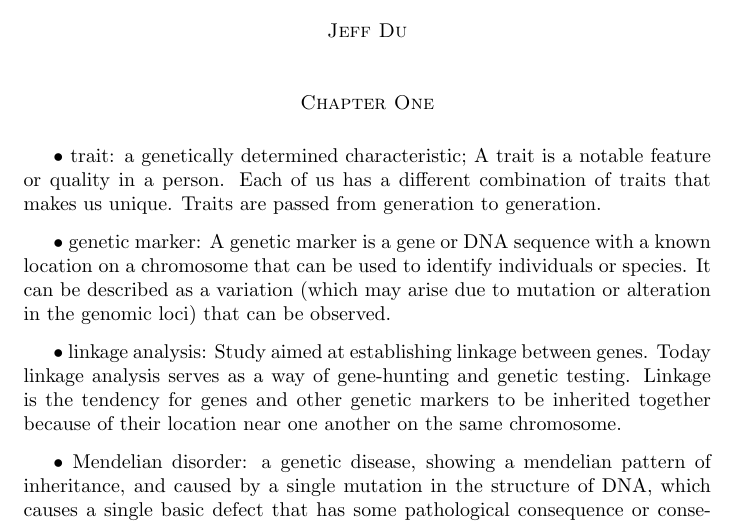
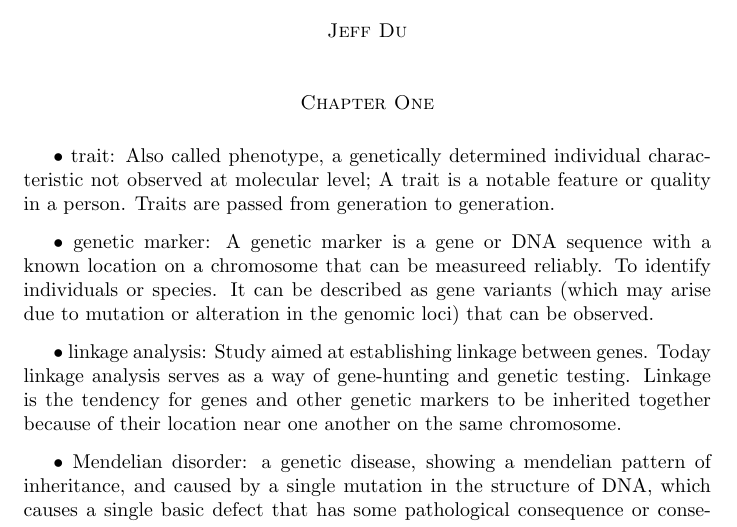
Before and after one commit to alenzhao/PolyPhen2, a LaTeX document (MidTerm.tex): part of page 1 of 11, cut so that both start at the same text. Compiled offline with pdfLaTeX.

Commit message:
update midterm.tex doc

```diff
--- a/MidTerm.tex
+++ b/MidTerm.tex
@@ -23,14 +23,16 @@
 \vspace{0.2in}
 
 $\bullet$ trait:
-a genetically determined characteristic; A trait is a notable feature or quality in a person. Each of us has a different combination of traits that makes us unique.
-Traits are passed from generation to generation.\vspace{0.1in}
+Also called phenotype, a genetically determined individual characteristic not observed at molecular level; A trait is a notable feature or quality in a person. Traits are passed from generation to generation.
 
 
+\vspace{0.1in}
 $\bullet$ genetic marker:
-A genetic marker is a gene or DNA sequence with a known location on a chromosome that can be used to identify individuals or species. It can be described as a variation (which may arise due to mutation or alteration in the genomic loci) that can be observed. \vspace{0.1in}
+A genetic marker is a gene or DNA sequence with a known location on a chromosome that can be measureed reliably.
+To identify individuals or species. It can be described as gene variants (which may arise due to mutation or alteration in the genomic loci) that can be observed.
 
 
+\vspace{0.1in}
 $\bullet$ linkage analysis:
 Study aimed at establishing linkage between genes. Today linkage analysis serves as a way of gene-hunting and genetic testing. Linkage is the tendency for genes and other genetic markers to be inherited together because of their location near one another on the same chromosome.
 
```
